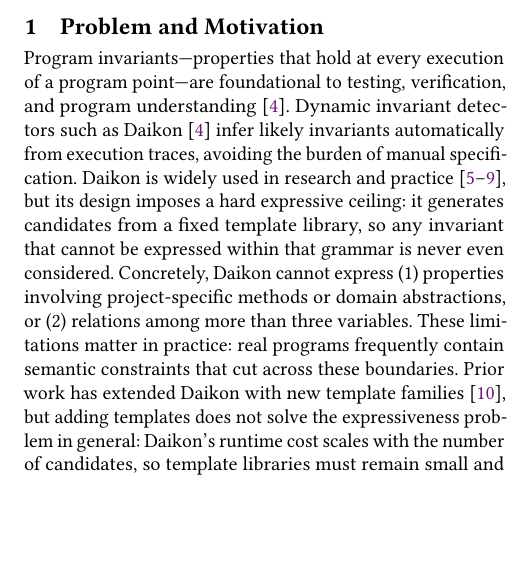
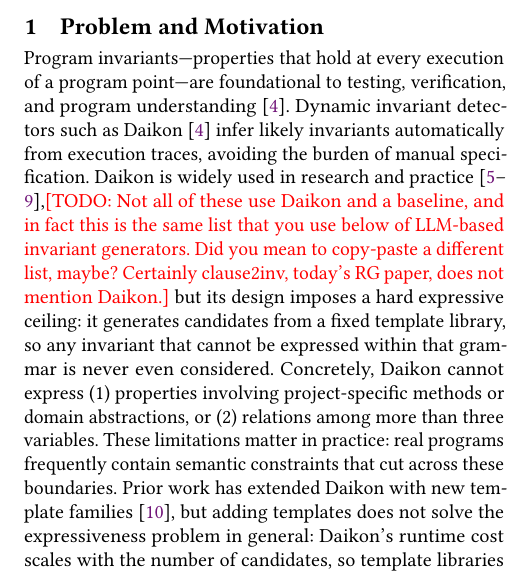
Before and after one commit to erfan-arvan/oca-src, a LaTeX paper (paper.tex): part of one column of page 1 of 3, cut so that both start at the same text, the shorter picture padded with empty space. Compiled offline with pdfLaTeX.

Commit message:
daikon todo

```diff
--- a/paper.tex
+++ b/paper.tex
@@ -46,7 +46,7 @@
 Dynamic invariant detectors such as Daikon~\cite{ernst2007daikon}
 infer likely invariants automatically from execution traces,
 avoiding the burden of manual specification.
-Daikon is widely used in research and practice~\cite{endres2024llm,sun2025classinvgen,pei2023llm,cao2025clause2inv,ma2025specgen},
+Daikon is widely used in research and practice~\cite{endres2024llm,sun2025classinvgen,pei2023llm,cao2025clause2inv,ma2025specgen},\todo{Not all of these use Daikon and a baseline, and in fact this is the same list that you use below of LLM-based invariant generators. Did you mean to copy-paste a different list, maybe? Certainly clause2inv, today's RG paper, does not mention Daikon.}
 but its design imposes a hard expressive ceiling:
 it generates candidates from a fixed template library,
 so any invariant that cannot be expressed within that grammar
```
